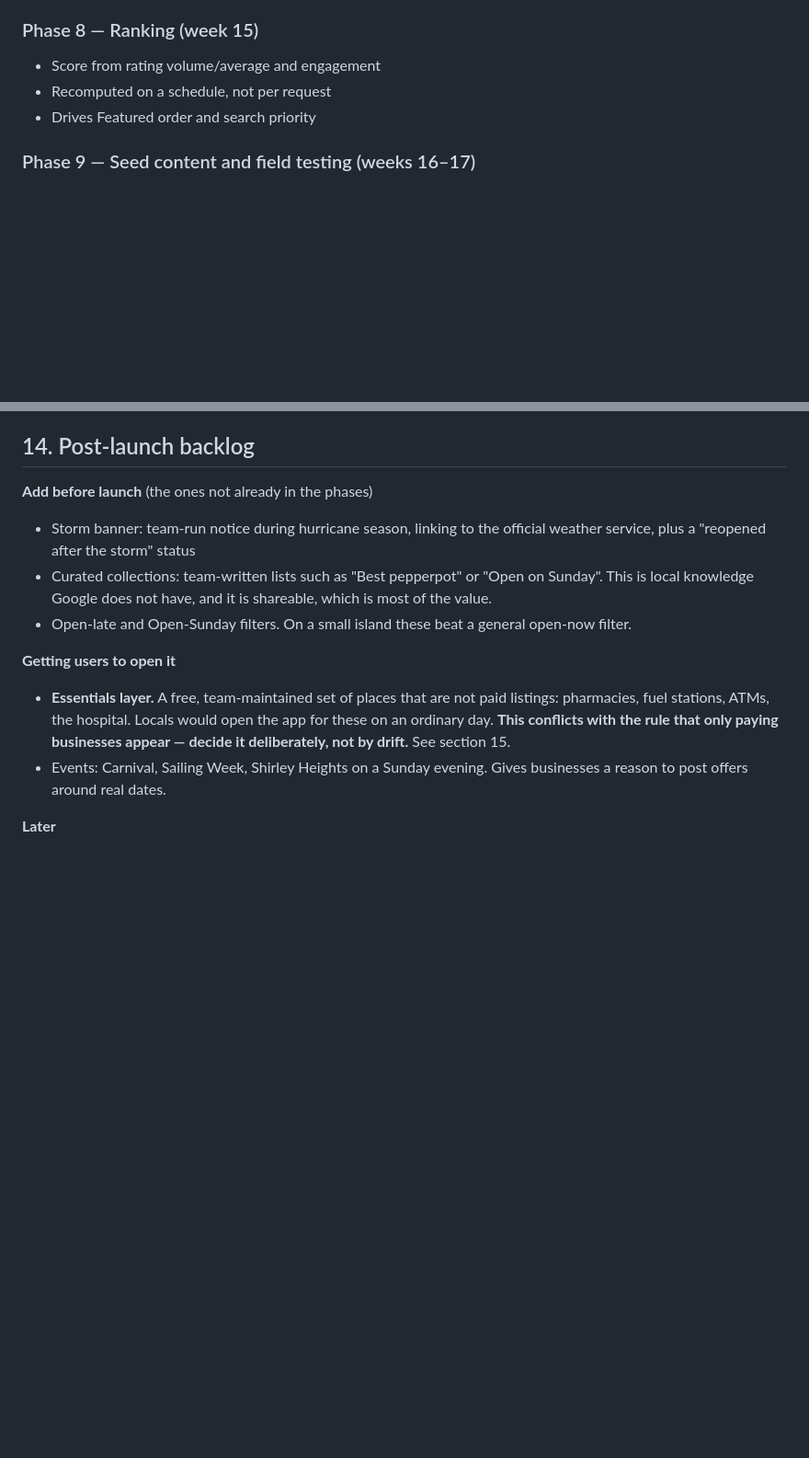
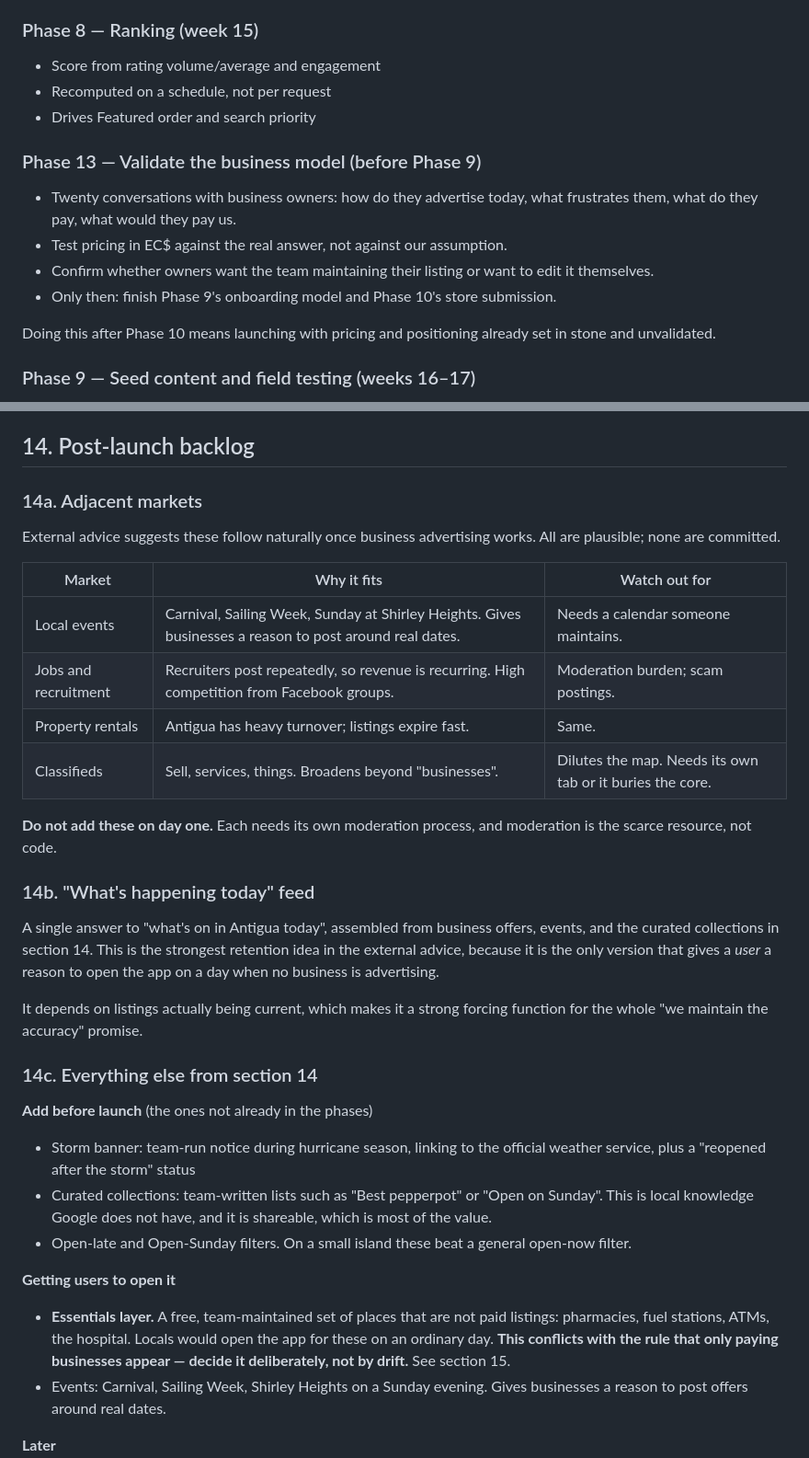
Before and after one commit to Aleeshu/dadliplug, a Markdown page: plan.md, 2 parts joined by grey strips. Shown at 92% size. Drawn GitHub-style; blank space fills up the shorter version.

```diff
--- a/plan.md
+++ b/plan.md
@@ -329,6 +351,17 @@ previous runs on a real phone.
 - Recomputed on a schedule, not per request
 - Drives Featured order and search priority
 
+### Phase 13 — Validate the business model (before Phase 9)
+- Twenty conversations with business owners: how do they advertise today, what
+  frustrates them, what do they pay, what would they pay us.
+- Test pricing in EC$ against the real answer, not against our assumption.
+- Confirm whether owners want the team maintaining their listing or want to
+  edit it themselves.
+- Only then: finish Phase 9's onboarding model and Phase 10's store submission.
+
+Doing this after Phase 10 means launching with pricing and positioning already
+set in stone and unvalidated.
+
 ### Phase 9 — Seed content and field testing (weeks 16–17)
 - Onboard the first 5–10 businesses; verify listings in person
 - **Pre-built listings for the sales pipeline**
@@ -350,6 +383,33 @@ previous runs on a real phone.
 - The section 14 backlog, in order
 
 ## 14. Post-launch backlog
+
+### 14a. Adjacent markets
+
+External advice suggests these follow naturally once business advertising works.
+All are plausible; none are committed.
+
+| Market | Why it fits | Watch out for |
+| --- | --- | --- |
+| Local events | Carnival, Sailing Week, Sunday at Shirley Heights. Gives businesses a reason to post around real dates. | Needs a calendar someone maintains. |
+| Jobs and recruitment | Recruiters post repeatedly, so revenue is recurring. High competition from Facebook groups. | Moderation burden; scam postings. |
+| Property rentals | Antigua has heavy turnover; listings expire fast. | Same. |
+| Classifieds | Sell, services, things. Broadens beyond "businesses". | Dilutes the map. Needs its own tab or it buries the core. |
+
+**Do not add these on day one.** Each needs its own moderation process, and
+moderation is the scarce resource, not code.
+
+### 14b. "What's happening today" feed
+
+A single answer to "what's on in Antigua today", assembled from business offers,
+events, and the curated collections in section 14. This is the strongest
+retention idea in the external advice, because it is the only version that
+gives a *user* a reason to open the app on a day when no business is advertising.
+
+It depends on listings actually being current, which makes it a strong forcing
+function for the whole "we maintain the accuracy" promise.
+
+### 14c. Everything else from section 14
 
 **Add before launch** (the ones not already in the phases)
 - Storm banner: team-run notice during hurricane season, linking to the
```
Also changed, not shown: other parts of plan.md (+86 -7 lines).
